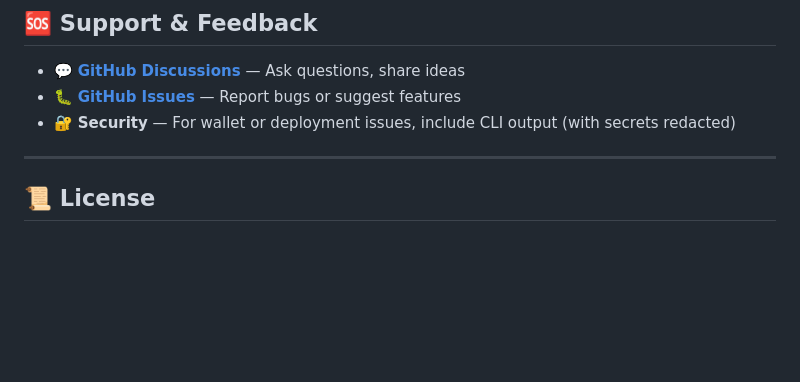
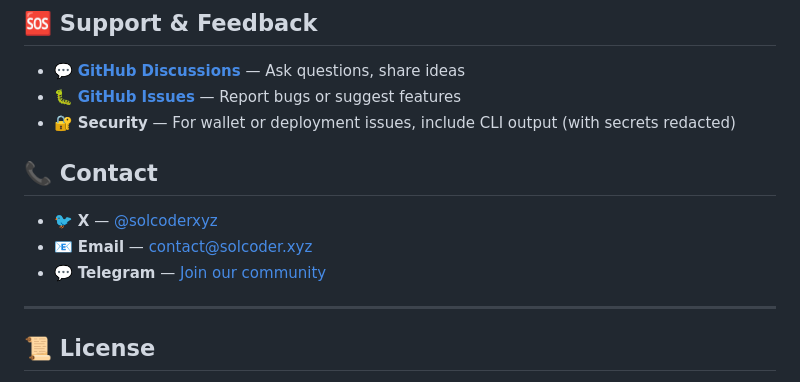
Before and after one commit to solcoder-xyz/solcoder, a Markdown page: README.md, the part around the change. Drawn GitHub-style; blank space fills up the shorter version.

Commit message:
docs: add contact details (X, email, Telegram)

```diff
--- a/README.md
+++ b/README.md
@@ -446,6 +446,12 @@ See `docs/roadmap/` for detailed milestones, tasks, and in-progress work.
 - 🐛 **[GitHub Issues](https://github.com/solcoder/SolCoder/issues)** — Report bugs or suggest features
 - 🔐 **Security** — For wallet or deployment issues, include CLI output (with secrets redacted)
 
+## 📞 **Contact**
+
+- 🐦 **X** — [@solcoderxyz](https://x.com/solcoderxyz)
+- 📧 **Email** — [contact@solcoder.xyz](mailto:contact@solcoder.xyz)
+- 💬 **Telegram** — [Join our community](https://t.me/+pNKuDgtZ0H9lM2U0)
+
 ---
 
 ## 📜 **License**
```
